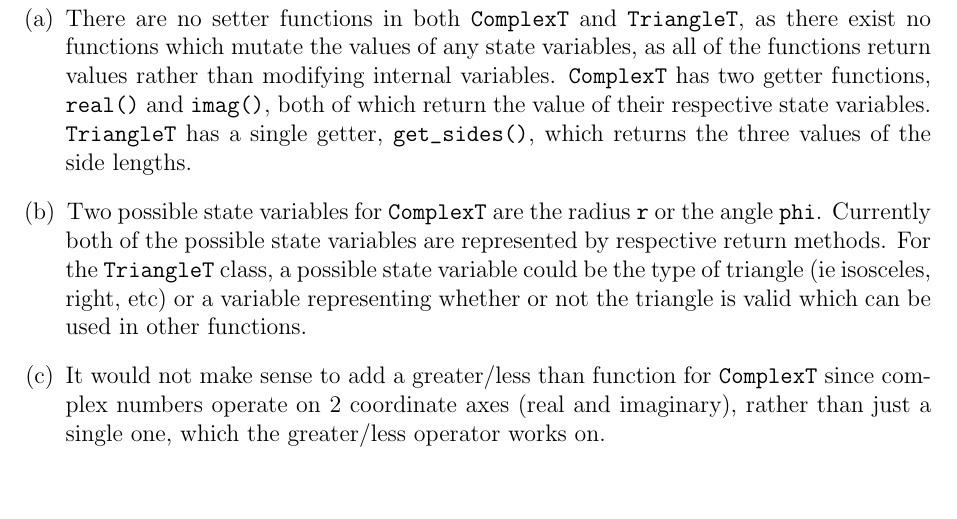
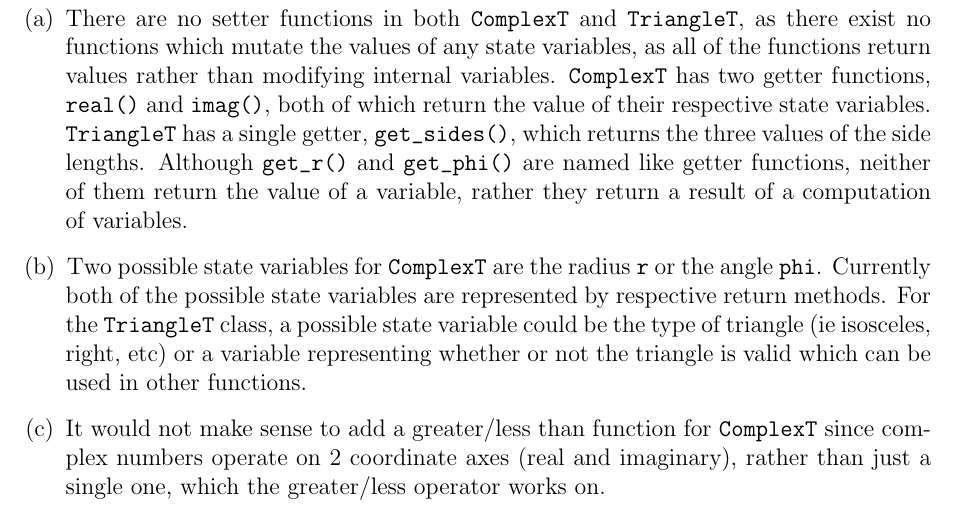
Before and after one commit to Computerized/2AA4, a LaTeX document (A1/report/report.tex): part of page 4 of 17, cut so that both start at the same text, the shorter picture padded with empty space. The pictures show the PDF file A1/report/report.pdf that the author committed with the source.

Commit message:
Updated report

```diff
--- a/A1/report/report.tex
+++ b/A1/report/report.tex
@@ -56,7 +56,7 @@ One critique of the design specification is the vagueness of what to do in the e
 
 \begin{enumerate}[(a)]
 
-\item There are no setter functions in both \verb|ComplexT| and \verb|TriangleT|, as there exist no functions which mutate the values of any state variables, as all of the functions return values rather than modifying internal variables. \verb|ComplexT| has two getter functions, \verb|real()| and \verb|imag()|, both of which return the value of their respective state variables. \verb|TriangleT| has a single getter, \verb|get_sides()|, which returns the three values of the side lengths.
+\item There are no setter functions in both \verb|ComplexT| and \verb|TriangleT|, as there exist no functions which mutate the values of any state variables, as all of the functions return values rather than modifying internal variables. \verb|ComplexT| has two getter functions, \verb|real()| and \verb|imag()|, both of which return the value of their respective state variables. \verb|TriangleT| has a single getter, \verb|get_sides()|, which returns the three values of the side lengths. Although \verb|get_r()| and \verb|get_phi()| are named like getter functions, neither of them return the value of a variable, rather they return a result of a computation of variables.
 \item Two possible state variables for \verb|ComplexT| are the radius \verb|r| or the angle \verb|phi|. Currently both of the possible state variables are represented by respective return methods. For the \verb|TriangleT| class, a possible state variable could be the type of triangle (ie isosceles, right, etc) or a variable representing whether or not the triangle is valid which can be used in other functions.
 \item It would not make sense to add a greater/less than function for \verb|ComplexT| since complex numbers operate on 2 coordinate axes (real and imaginary), rather than just a single one, which the greater/less operator works on.
 \item It is possible for the constructor to take in invalid values, such as having side lengths of 0 or less, or by having one side be longer than the sum of the other two. If the constructor detects invalid data, possibly by running the \verb|is_valid()| function, it can return a message informing the user that it they have constructed an invalid triangle. The class can then refused to execute any functions, either by using a state variable for triangle validity, or by calling the \verb|is_valid()| function before performin computations.
```
Also changed, not shown: A1/report/report.pdf.
